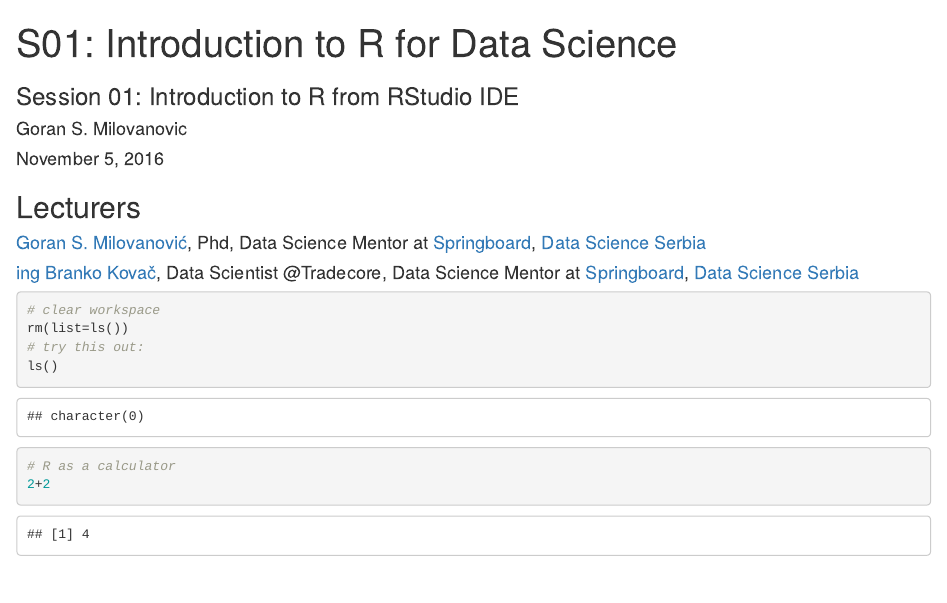
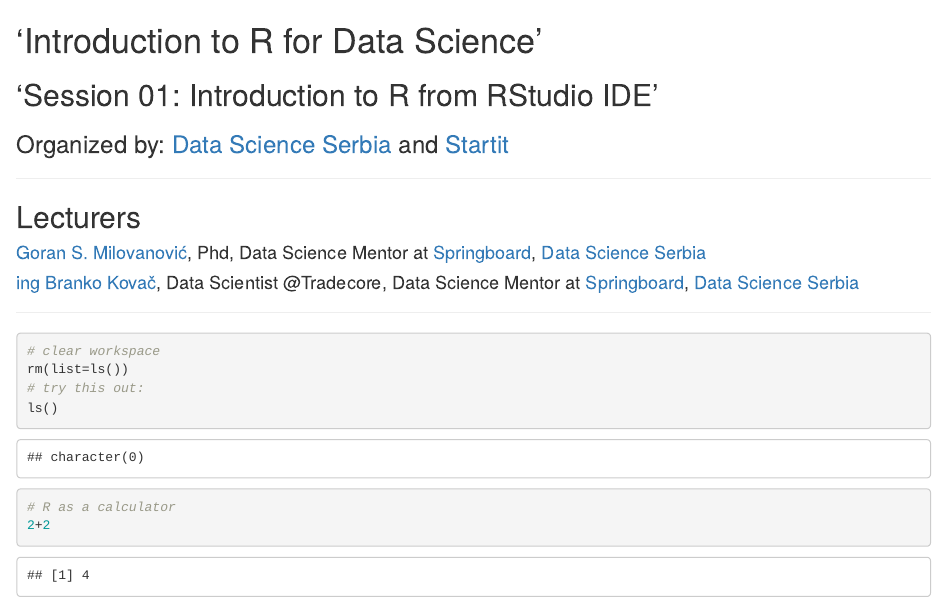
Before and after one commit to GoranMilovanovic/Introduction-to-R-for-Data-Science, an R Markdown document (S01 - Introduction to R from RStudio IDE.rmd): the page in a window 1100 px wide, from its top. Rendered offline with R 4.5, knitr and Pandoc, with nearby package versions.

Commit message:
Intro R for Data Science :: Session 01

````diff
--- a/S01 - Introduction to R from RStudio IDE.rmd
+++ b/S01 - Introduction to R from RStudio IDE.rmd
@@ -1,7 +1,5 @@
 ---
-title: 'S01: Introduction to R for Data Science'
-subtitle: 'Session 01: Introduction to R from RStudio IDE'
-author: "Goran S. Milovanovic"
+author: Goran S. Milovanovic"
 date: "November 5, 2016"
 output: html_document
 ---
@@ -10,11 +8,17 @@
 knitr::opts_chunk$set(echo = TRUE)
 ```
 
+# 'Introduction to R for Data Science'
+## 'Session 01: Introduction to R from RStudio IDE'
+### Organized by: [Data Science Serbia](http//:www.datascience.rs) and [Startit](http://en.startit.rs)
+***
+
 ## Lecturers
 
 #### [Goran S. Milovanović](http://www.exactness.net), Phd, Data Science Mentor at [Springboard](https://www.springboard.com/workshops/data-science), [Data Science Serbia](http://www.datascience.rs)
 #### [ing Branko Kovač](https://rs.linkedin.com/in/kovacbranko), Data Scientist @Tradecore, Data Science Mentor at [Springboard](https://www.springboard.com/workshops/data-science), [Data Science Serbia](http://www.datascience.rs)
 
+***
 ```{r echo=T}
 # clear workspace
 rm(list=ls())
````
Also changed, not shown: S01 - Introduction to R from RStudio IDE.rmd (9 more changed lines).
